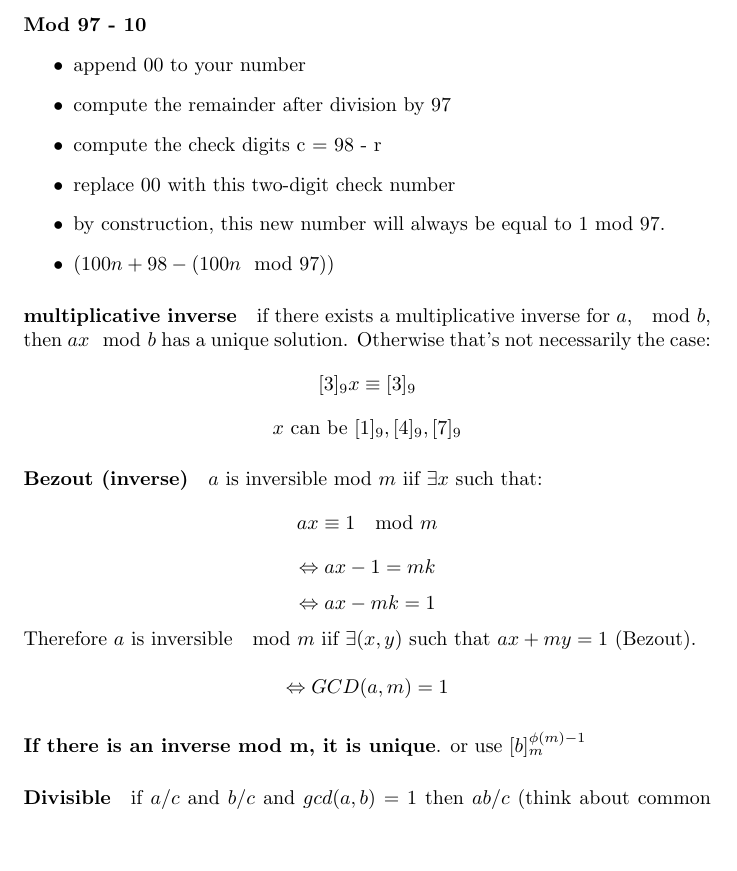
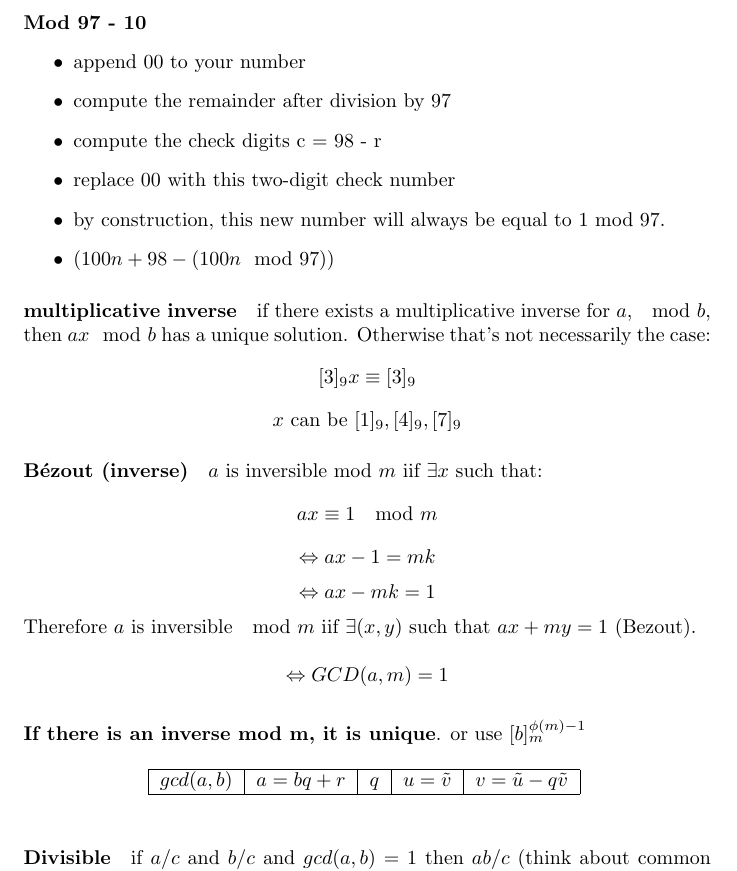
Before and after one commit to simon-epfl/notes-ba2-simon, a LaTeX document (aicc/cours.tex): part of page 10 of 14, cut so that both start at the same text, the shorter picture padded with empty space. Compiled offline with pdfLaTeX.

Commit message:
add bézout table

```diff
--- a/aicc/cours.tex
+++ b/aicc/cours.tex
@@ -317,7 +317,7 @@ if p and q are prime:
 \[ [3]_9x \equiv [3]_9 \]
 \[ x \text { can be } [1]_9, [4]_9, [7]_9 \]
 
-\paragraph{Bezout (inverse)} $ a $ is inversible mod $ m $ iif $ \exists x $ such that:
+\paragraph{Bézout (inverse)} $ a $ is inversible mod $ m $ iif $ \exists x $ such that:
 \[ ax \equiv 1 \mod m \]
 \[ \Leftrightarrow ax - 1 = mk \]
 \[ \Leftrightarrow ax - mk = 1 \]
@@ -326,9 +326,19 @@ Therefore $ a $ is inversible $ \mod m $ iif $ \exists (x, y) $ such that $ ax +
 \textbf{If there is an inverse mod m, it is unique}.
 or use $ [b]_m^{\phi(m) -1} $
 
+\begin{table}[h]
+    \centering
+    \begin{tabular}{|c|c|c|c|c|}
+        \hline
+        $ gcd(a,b) $ & $a = bq + r$ & $q$ & $u = \tilde{v}$ & $v = \tilde{u} - q\tilde{v} $ \\
+        \hline
+    \end{tabular}
+    \label{tab:my_label}
+\end{table}
+
 \paragraph{Divisible} if $a/c$ and $b/c$ and $gcd(a, b) = 1$ then $ab/c$ (think about common prime factors to demonstrate it).
 
-\paragraph{$Z/Zm^*$}, we only keep elements of $ Z $ such that they do not have any common factor with m (co-prime). Therefore, when we multiply the numbers between them, the final result will always be co-prime with m. Therefore $Z/Zm^*$ is a commutative group.
+\paragraph{$\mathbb{Z}/\mathbb{Z}m^*$}, we only keep elements of $ \mathbb{Z} $ such that they do not have any common factor with m (co-prime). Therefore, when we multiply the numbers between them, the final result will always be co-prime with m. Therefore $\mathbb{Z}/\mathbb{Z}m^*$ is a commutative group.
 
 \paragraph{Order of an element a}, the smallest positive integer k such that $ a \cdot a \cdot ... \cdot a  = e $, where $ e $ is the identity. It always exists for finite commutative groups.?\\
 Any integer $p$ that also satifies this is a multiple of the order of $a$. The order of a must divide the number of elements in the commutative group G.
```
Also changed, not shown: aicc/cours.pdf.
